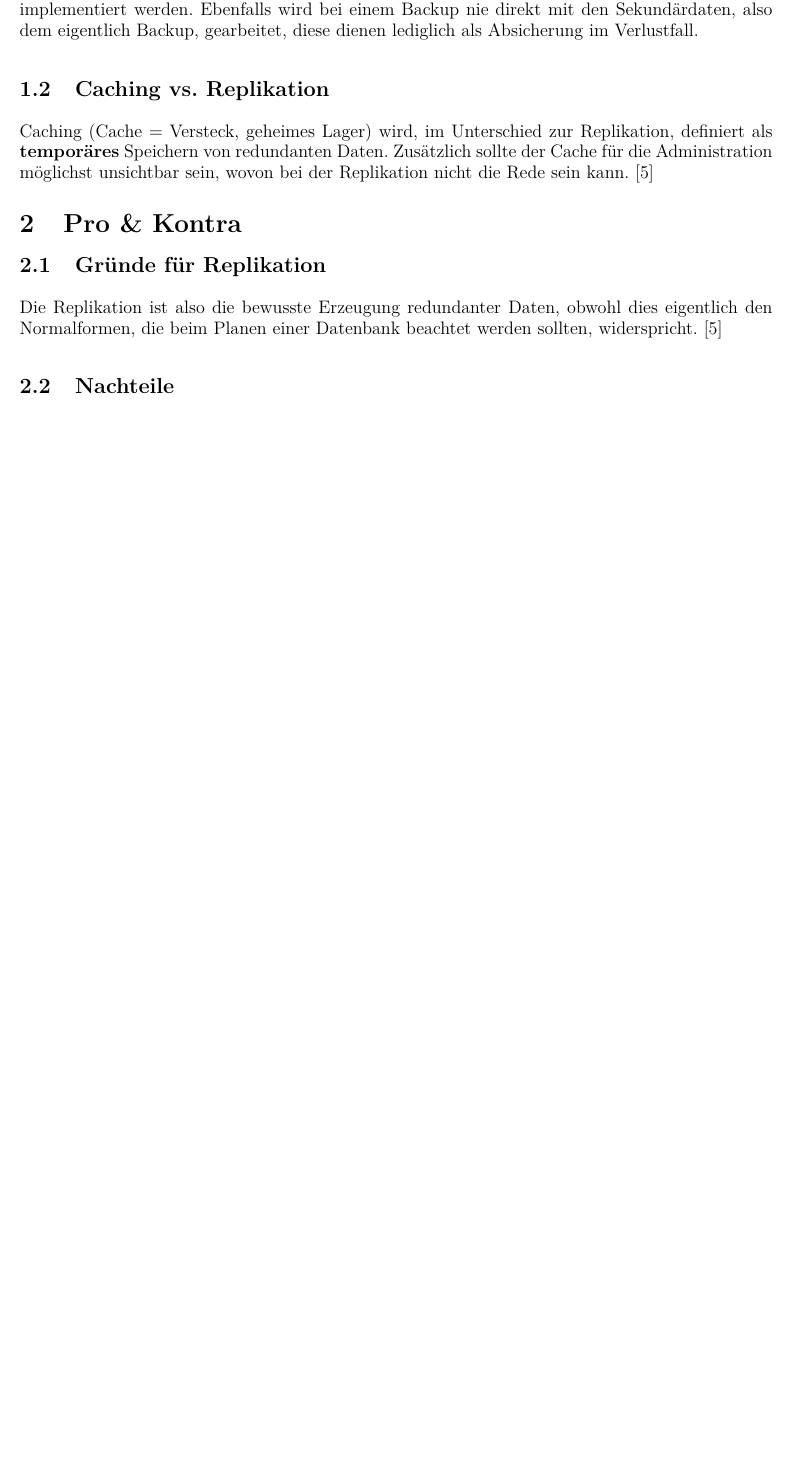
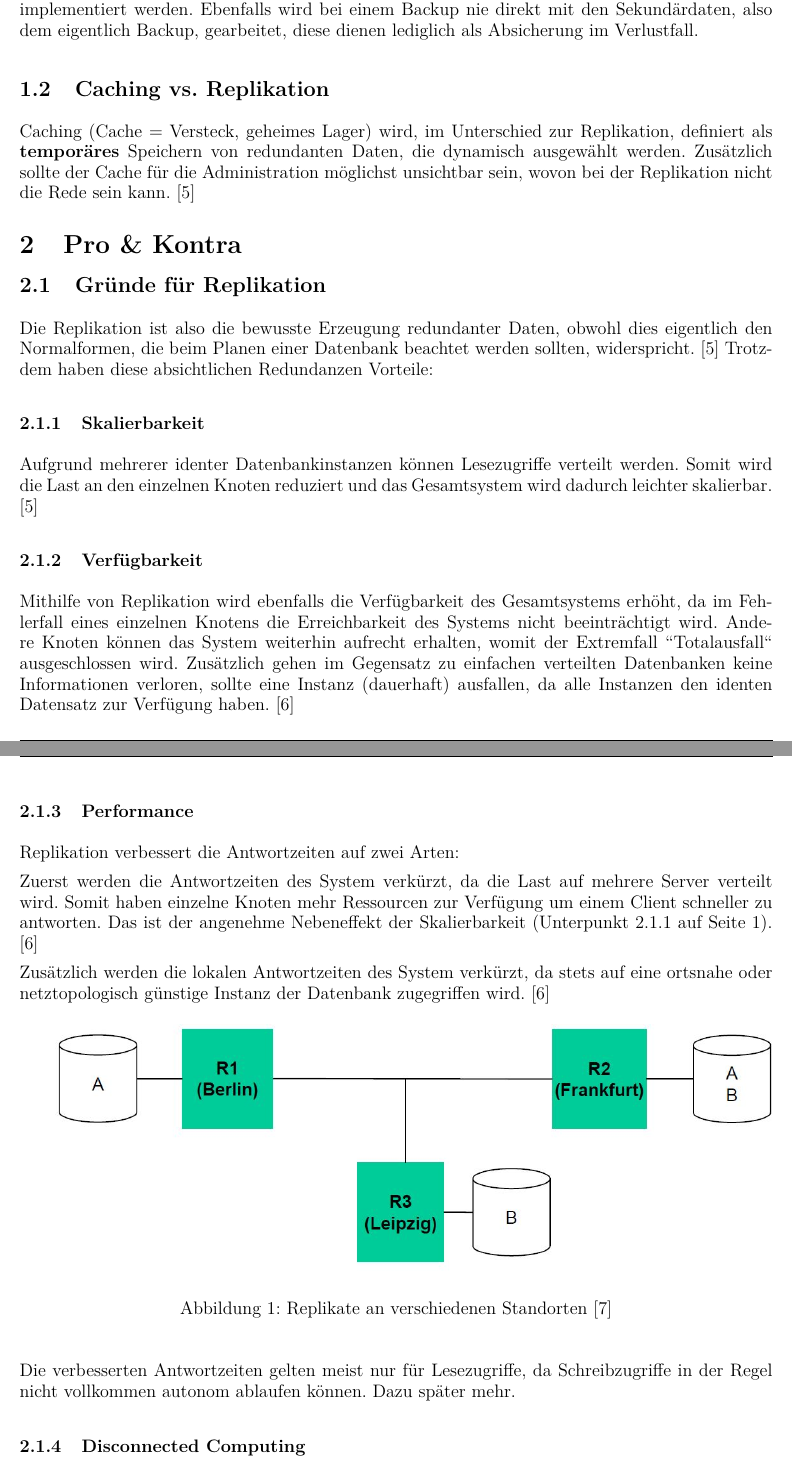
Before and after one commit to dmay-tgm/Replikation-Ausarbeitung, a LaTeX document (document.tex, which reads sections/content.tex): part of page 3 of 4 before the commit and two parts of pages 3 and 4 of 6 after it, the two joined at a grey line, cut so that both start at the same text, the shorter picture padded with empty space. Compiled offline with pdfLaTeX.

Commit message:
Finish pro & con

```diff
--- a/sections/content.tex
+++ b/sections/content.tex
@@ -10,11 +10,46 @@ Zwar gibt es inkrementelle Backups, die ebenfalls eine gewisse Synchronisierung
 
 \subsection{Caching vs. Replikation}
 
-Caching (Cache = Versteck, geheimes Lager) wird, im Unterschied zur Replikation, definiert als \textbf{temporäres} Speichern von redundanten Daten. Zusätzlich sollte der Cache für die Administration möglichst unsichtbar sein, wovon bei der Replikation nicht die Rede sein kann. \cite{kaiserslautern}
+Caching (Cache = Versteck, geheimes Lager) wird, im Unterschied zur Replikation, definiert als \textbf{temporäres} Speichern von redundanten Daten, die dynamisch ausgewählt werden. Zusätzlich sollte der Cache für die Administration möglichst unsichtbar sein, wovon bei der Replikation nicht die Rede sein kann. \cite{kaiserslautern}
 
 \section{Pro \& Kontra}
+
 \subsection{Gründe für Replikation}
 
-Die Replikation ist also die bewusste Erzeugung redundanter Daten, obwohl dies eigentlich den Normalformen, die beim Planen einer Datenbank beachtet werden sollten, widerspricht. \cite{kaiserslautern}
+Die Replikation ist also die bewusste Erzeugung redundanter Daten, obwohl dies eigentlich den Normalformen, die beim Planen einer Datenbank beachtet werden sollten, widerspricht. \cite{kaiserslautern} Trotzdem haben diese absichtlichen Redundanzen Vorteile:
+
+\subsubsection{Skalierbarkeit}
+\label{sec:scale}
+
+Aufgrund mehrerer identer Datenbankinstanzen können Lesezugriffe verteilt werden. Somit wird die Last an den einzelnen Knoten reduziert und das Gesamtsystem wird dadurch leichter skalierbar. \cite{kaiserslautern}
+
+\subsubsection{Verfügbarkeit}
+
+Mithilfe von Replikation wird ebenfalls die Verfügbarkeit des Gesamtsystems erhöht, da im Fehlerfall eines einzelnen Knotens die Erreichbarkeit des Systems nicht beeinträchtigt wird. Andere Knoten können das System weiterhin aufrecht erhalten, womit der Extremfall ``Totalausfall`` ausgeschlossen wird. Zusätzlich gehen im Gegensatz zu einfachen verteilten Datenbanken keine Informationen verloren, sollte eine Instanz (dauerhaft) ausfallen, da alle Instanzen den identen Datensatz zur Verfügung haben. \cite{leipzig}
+
+\subsubsection{Performance}
+
+Replikation verbessert die Antwortzeiten auf zwei Arten:
+
+Zuerst werden die Antwortzeiten des System verkürzt, da die Last auf mehrere Server verteilt wird. Somit haben einzelne Knoten mehr Ressourcen zur Verfügung um einem Client schneller zu antworten. Das ist der angenehme Nebeneffekt der Skalierbarkeit (Unterpunkt \ref{sec:scale} auf Seite \pageref{sec:scale}). \cite{leipzig}
+
+Zusätzlich werden die lokalen Antwortzeiten des System verkürzt, da stets auf eine ortsnahe oder netztopologisch günstige Instanz der Datenbank zugegriffen wird. \cite{leipzig}
+
+\begin{figure}[!h]
+	\begin{center}
+		\includegraphics[width=1\linewidth]{images/ortsverteilung.jpg}
+		\caption{Replikate an verschiedenen Standorten \cite{leipzig2}}
+		\label{ortsvert}
+	\end{center}
+\end{figure}
+
+Die verbesserten Antwortzeiten gelten meist nur für Lesezugriffe, da Schreibzugriffe in der Regel nicht vollkommen autonom ablaufen können. Dazu später mehr.
+
+\subsubsection{Disconnected Computing}
+
+Clients können ausgewählte Daten lokal replizieren, um damit später offline zu arbeiten. Im Anschluss müssen die Daten des lokalen Replikats mit den anderen Instanzen synchronisiert werden. \cite{leipzig} Die replizierten Daten sind in diesem Fall zwar meist nur temporär gespeichert, was eher auf die Funktion eines Caches hinweisen würde, jedoch wurden die zu replizierenden Daten im Vorhinein bewusst ausgewählt und im Anschluss werden sie wieder synchronisiert.
 
 \subsection{Nachteile}
+
+Für statische Daten sind die genannten Vorteile leicht mittels Replikation zu erreichen. Sollten sich die Daten ändern, müssen die Änderungen an alle Instanzen weitergegeben werden. Bei stark dynamischen Daten entstehen damit mehr Probleme, als gelöst werden. Deshalb wird Replikation typischerweise bei Stammdaten eingesetzt. \cite{kaiserslautern}
+\clearpage
```
Also changed, not shown: references.bib (+16 -1 lines), images/corba.jpg (deleted), images/ortsverteilung.JPG (added), sections/content.tex (15 more changed lines).
